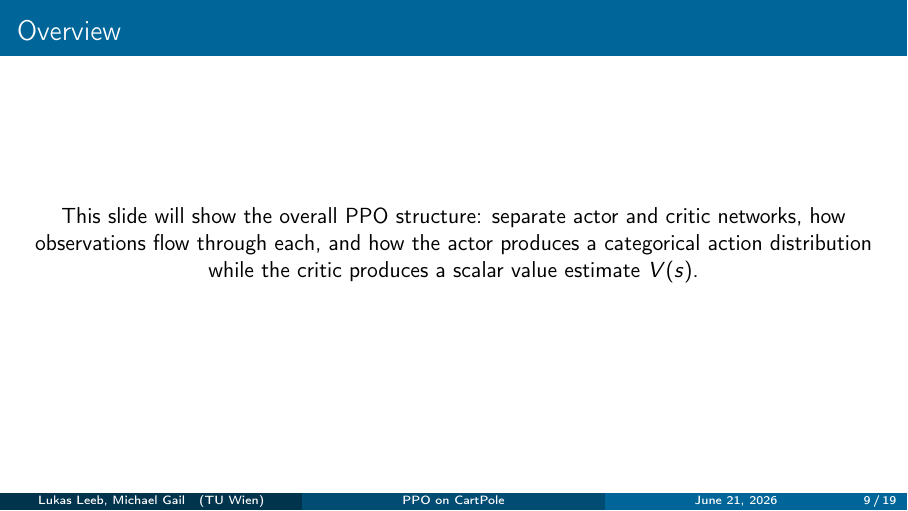
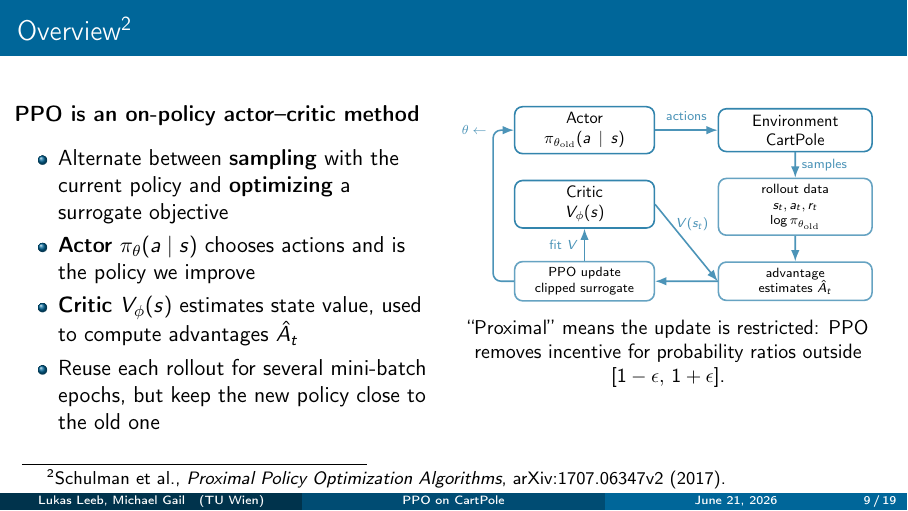
Before and after one commit to lukasl-dev/cartppole, LaTeX slides (presentation/main.tex): page 9 of 19. Compiled offline with pdfLaTeX.

Commit message:
Add Overview PPO slide

```diff
--- a/presentation/main.tex
+++ b/presentation/main.tex
@@ -147,12 +147,62 @@
 \section{Proximal Policy Optimization}
 
 \subsection{Overview}
-\begin{frame}{Overview}
-  \centering
-  This slide will show the overall PPO structure: separate actor and critic
-  networks, how observations flow through each, and how the actor produces a
-  categorical action distribution while the critic produces a scalar value
-  estimate $V(s)$.
+\begin{frame}{Overview\footnote[frame]{Schulman et al., \emph{Proximal Policy Optimization Algorithms}, arXiv:1707.06347v2 (2017).}}
+  \begin{columns}[T]
+    \begin{column}{0.48\textwidth}
+      \textbf{PPO is an on-policy actor--critic method}
+      \vspace{0.5em}
+      \begin{itemize}
+        \item Alternate between \textbf{sampling} with the current policy and
+              \textbf{optimizing} a surrogate objective
+        \item \textbf{Actor} $\pi_\theta(a \mid s)$ chooses actions and is the
+              policy we improve
+        \item \textbf{Critic} $V_\phi(s)$ estimates state value, used to compute
+              advantages $\hat A_t$
+        \item Reuse each rollout for several mini-batch epochs, but keep the
+              new policy close to the old one
+      \end{itemize}
+    \end{column}
+    \begin{column}{0.52\textwidth}
+      \centering
+      \begin{tikzpicture}[
+          scale=0.82,
+          transform shape,
+          box/.style={rectangle, draw=tuwblue!80, thick, rounded corners,
+                      minimum height=0.75cm,
+                      align=center, font=\small},
+          smallbox/.style={rectangle, draw=tuwblue!60, thick, rounded corners,
+                           minimum height=0.65cm,
+                           align=center, font=\scriptsize},
+          leftbox/.style={box, text width=2.75cm},
+          rightbox/.style={box, text width=3.05cm},
+          leftsmall/.style={smallbox, text width=2.75cm},
+          rightsmall/.style={smallbox, text width=3.05cm},
+          arrow/.style={-{Latex[length=2mm]}, thick, tuwblue!70},
+          node distance=0.55cm and 1.35cm
+        ]
+        \node[leftbox] (actor) {Actor\\$\pi_{\theta_{\mathrm{old}}}(a\mid s)$};
+        \node[rightbox, right=of actor] (env) {Environment\\CartPole};
+        \node[rightsmall, below=of env] (rollout) {rollout data\\$s_t,a_t,r_t$\\$\log\pi_{\theta_{\mathrm{old}}}$};
+        \node[leftbox, below=of actor] (critic) {Critic\\$V_\phi(s)$};
+        \node[rightsmall, below=of rollout] (adv) {advantage\\estimates $\hat A_t$};
+        \node[leftsmall] (update) at (critic |- adv) {PPO update\\clipped surrogate};
+
+        \draw[arrow] (actor.east) -- node[midway, above=2pt, font=\scriptsize] {actions} (env.west);
+        \draw[arrow] (env.south) -- node[right, font=\scriptsize] {samples} (rollout.north);
+        \draw[arrow] (rollout.south) -- (adv.north);
+        \draw[arrow] (critic.east) -- node[midway, above=3pt, xshift=0.12cm, font=\scriptsize] {$V(s_t)$} (adv.west);
+        \draw[arrow] (adv.west) -- (update.east);
+        \draw[arrow] (update.north) -- node[left, font=\scriptsize] {fit $V$} (critic.south);
+        \draw[arrow, rounded corners] (update.west) -- ++(-0.45,0) |- node[left, font=\scriptsize] {$\theta\leftarrow$} (actor.west);
+      \end{tikzpicture}
+      \vspace{0.4em}
+
+      \small
+      ``Proximal'' means the update is restricted: PPO removes incentive for
+      probability ratios outside $[1-\epsilon,\,1+\epsilon]$.
+    \end{column}
+  \end{columns}
 \end{frame}
 
 \subsection{Objective}
```
